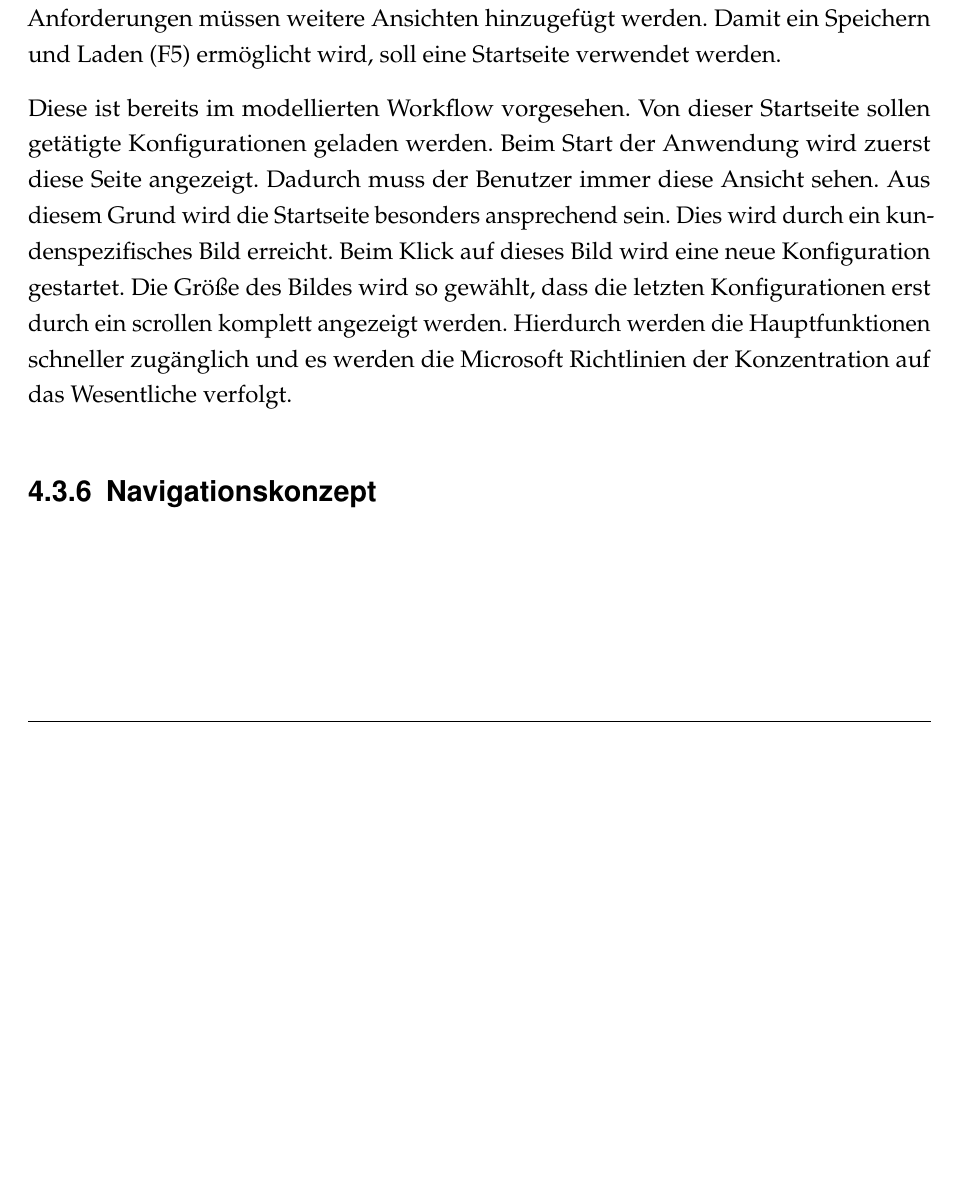
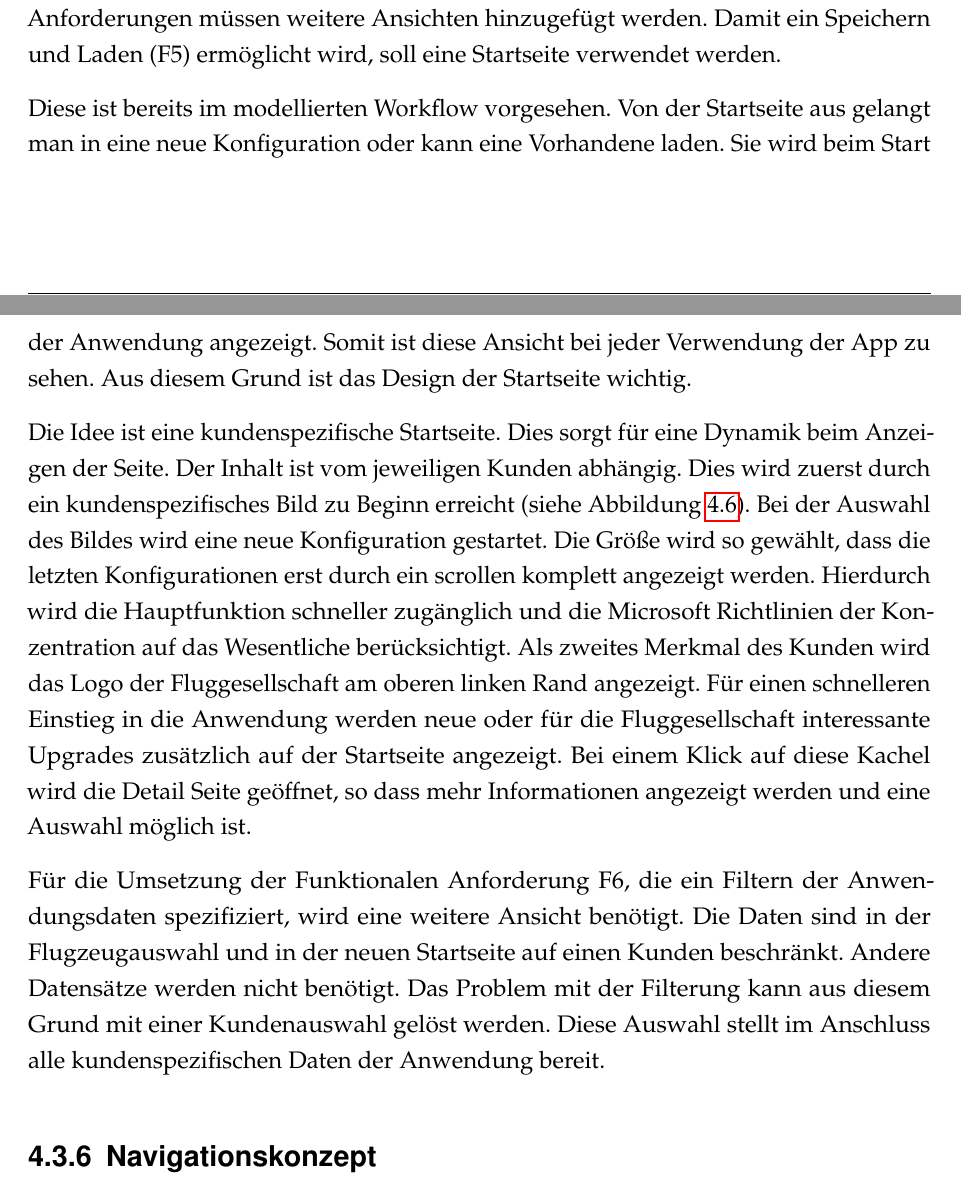
Before and after one commit to leubedane/thesis, a LaTeX thesis (dokumentation.tex, which reads content/04kapitel.tex): part of page 42 of 51 before the commit and two parts of pages 42 and 43 of 52 after it, the two joined at a grey line, cut so that both start at the same text, the shorter picture padded with empty space. Compiled offline with pdfLaTeX; a LaTeX package or settings file that is missing is left out.

Commit message:
start page complete

```diff
--- a/content/04kapitel.tex
+++ b/content/04kapitel.tex
@@ -161,6 +165,11 @@ Der Entwurf für die Hautfunktionen Upgradeauswahl, Flugzeugauswahl und Konfigur
+\label{startSketch}
+\end{figure}
+Diese ist bereits im modellierten Workflow vorgesehen. Von der Startseite aus gelangt man in eine neue Konfiguration oder kann eine Vorhandene laden. Sie wird beim Start der Anwendung angezeigt. Somit ist diese Ansicht bei jeder Verwendung der App zu sehen. Aus diesem Grund ist das Design der Startseite wichtig. \par
 
-Diese ist bereits im modellierten Workflow vorgesehen. Von dieser Startseite sollen getätigte Konfigurationen geladen werden. Beim Start der Anwendung wird zuerst diese Seite angezeigt. Dadurch muss der Benutzer immer diese Ansicht sehen. Aus diesem Grund wird die Startseite besonders ansprechend sein. Dies wird durch ein kundenspezifisches Bild erreicht. Beim Klick auf dieses Bild wird eine neue Konfiguration gestartet. Die Größe des Bildes wird so gewählt, dass die letzten Konfigurationen erst durch ein scrollen komplett angezeigt werden. Hierdurch werden die Hauptfunktionen schneller zugänglich und es werden die Microsoft Richtlinien der Konzentration auf das Wesentliche verfolgt.
+ Die Idee ist eine kundenspezifische Startseite. Dies sorgt für eine Dynamik beim Anzeigen der Seite. Der Inhalt ist vom jeweiligen Kunden abhängig. Dies wird zuerst durch ein kundenspezifisches Bild zu Beginn erreicht (siehe Abbildung \ref{startSketch}). Bei der Auswahl des Bildes wird eine neue Konfiguration gestartet. Die Größe wird so gewählt, dass die letzten Konfigurationen erst durch ein scrollen komplett angezeigt werden. Hierdurch wird die Hauptfunktion schneller zugänglich und  die Microsoft Richtlinien der Konzentration auf das Wesentliche berücksichtigt. Als zweites Merkmal des Kunden wird das Logo der Fluggesellschaft am oberen linken Rand angezeigt. Für einen schnelleren Einstieg in die Anwendung werden neue oder für die Fluggesellschaft interessante Upgrades zusätzlich auf der Startseite angezeigt. Bei einem Klick auf diese Kachel wird die Detail Seite geöffnet, so dass mehr Informationen angezeigt werden und eine Auswahl möglich ist.
+\par
 
+Für die Umsetzung der Funktionalen Anforderung F6, die ein Filtern der Anwendungsdaten spezifiziert, wird eine weitere Ansicht benötigt. Die Daten sind in der Flugzeugauswahl und in der neuen Startseite auf einen Kunden beschränkt. Andere Datensätze werden nicht benötigt.  Das Problem mit der Filterung kann aus diesem Grund mit einer Kundenauswahl gelöst werden. Diese Auswahl stellt im Anschluss alle kundenspezifischen Daten der Anwendung bereit.
 
 
 \subsection{Navigationskonzept}
```
Also changed, not shown: dokumentation.pdf, images/start_entwurf.png (added), content/04kapitel.tex (4 more changed lines).
